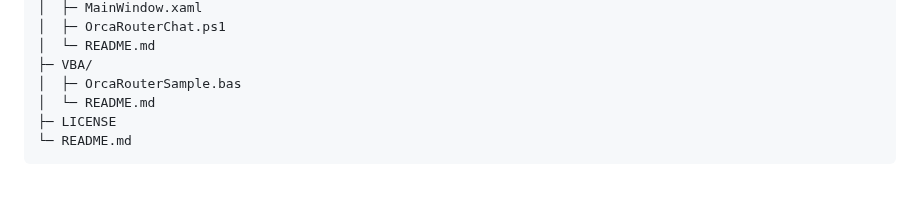
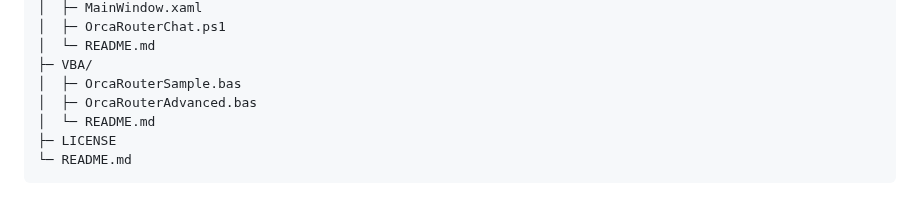
Before and after one commit to papanda925/OrcaRouter-Samples, a Markdown page: README.md, the part around the change. GitHub-like rendering.

Commit message:
Update repository tree for advanced VBA module

```diff
--- a/README.md
+++ b/README.md
@@ -113,6 +113,7 @@ OrcaRouter-Samples/
 │  └─ README.md
 ├─ VBA/
 │  ├─ OrcaRouterSample.bas
+│  ├─ OrcaRouterAdvanced.bas
 │  └─ README.md
 ├─ LICENSE
 └─ README.md
```
